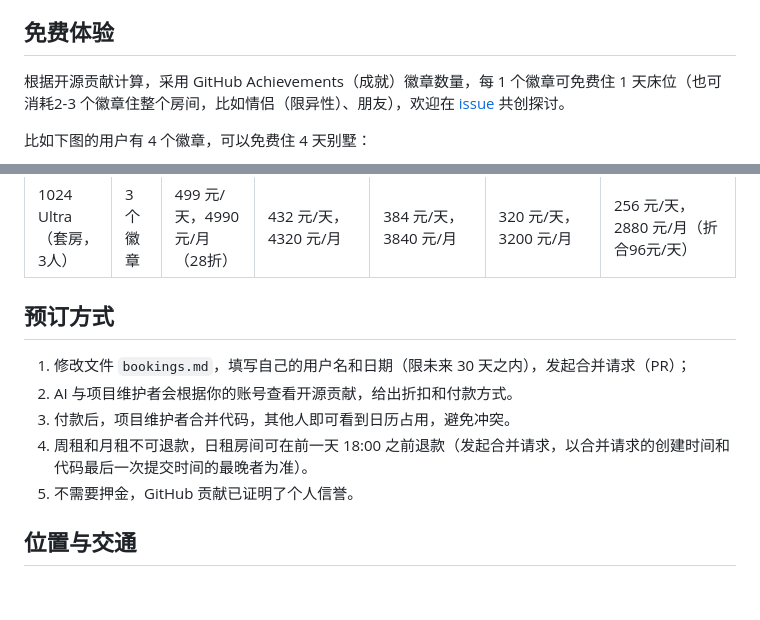
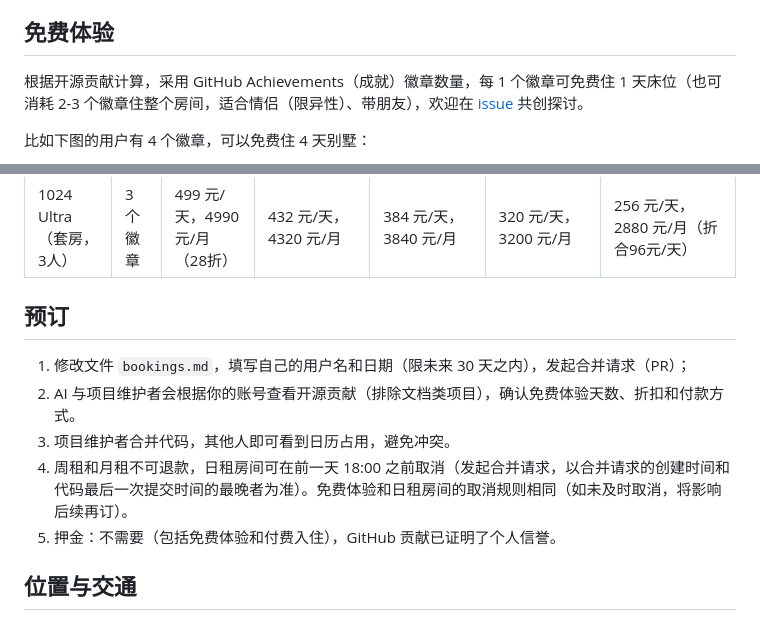
Before and after one commit to 1024house/1024house, a Markdown page: README.md, 2 parts joined by grey strips. Drawn GitHub-style; blank space fills up the shorter version.

Commit message:
docs: cancel for free

```diff
--- a/README.md
+++ b/README.md
@@ -19,7 +19,7 @@
 
 ## 免费体验
 
-根据开源贡献计算，采用 GitHub Achievements（成就）徽章数量，每 1 个徽章可免费住 1 天床位（也可消耗2-3 个徽章住整个房间，比如情侣（限异性）、朋友），欢迎在 [issue](https://github.com/1024house/1024house/issues/6) 共创探讨。
+根据开源贡献计算，采用 GitHub Achievements（成就）徽章数量，每 1 个徽章可免费住 1 天床位（也可消耗 2-3 个徽章住整个房间，适合情侣（限异性）、带朋友），欢迎在 [issue](https://github.com/1024house/1024house/issues/6) 共创探讨。
 
 比如下图的用户有 4 个徽章，可以免费住 4 天别墅：
 
@@ -42,13 +42,13 @@
 1024 Max（大床房，2人） | 2 个徽章 |  299 元/天 | 272 元/天 | 256 元/天 |   211 元/天    |  192 元/天
 1024 Ultra（套房，3人） | 3 个徽章 |  499 元/天，4990 元/月（28折） | 432 元/天，4320 元/月 | 384 元/天，3840 元/月 |   320 元/天，3200 元/月    |  256 元/天，2880 元/月（折合96元/天）
 
-## 预订方式
+## 预订
 
 1. 修改文件 `bookings.md`，填写自己的用户名和日期（限未来 30 天之内），发起合并请求（PR）；
-2. AI 与项目维护者会根据你的账号查看开源贡献，给出折扣和付款方式。
-3. 付款后，项目维护者合并代码，其他人即可看到日历占用，避免冲突。
-4. 周租和月租不可退款，日租房间可在前一天 18:00 之前退款（发起合并请求，以合并请求的创建时间和代码最后一次提交时间的最晚者为准）。
-5. 不需要押金，GitHub 贡献已证明了个人信誉。
+2. AI 与项目维护者会根据你的账号查看开源贡献（排除文档类项目），确认免费体验天数、折扣和付款方式。
+3. 项目维护者合并代码，其他人即可看到日历占用，避免冲突。
+4. 周租和月租不可退款，日租房间可在前一天 18:00 之前取消（发起合并请求，以合并请求的创建时间和代码最后一次提交时间的最晚者为准）。免费体验和日租房间的取消规则相同（如未及时取消，将影响后续再订）。
+5. 押金：不需要（包括免费体验和付费入住），GitHub 贡献已证明了个人信誉。
 
 ## 位置与交通
 
```
